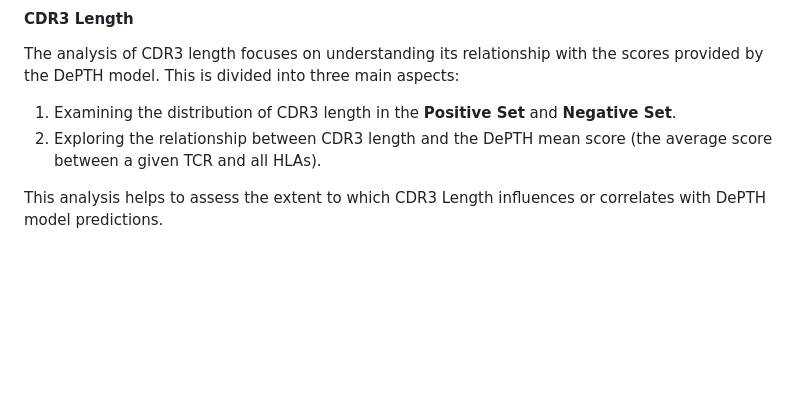
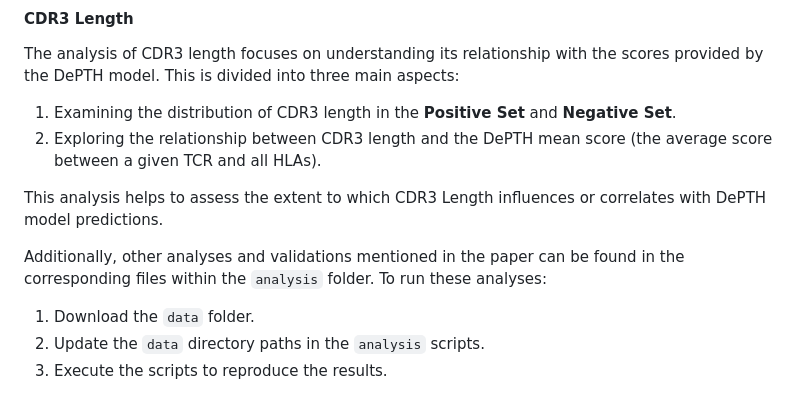
Before and after one commit to FUminlee/DePTH2-Analysis, a Markdown page: README.md, the part around the change. GitHub-like rendering; blank space fills up the shorter version.

```diff
--- a/README.md
+++ b/README.md
@@ -78,3 +78,8 @@ The analysis of CDR3 length focuses on understanding its relationship with the s
 2. Exploring the relationship between CDR3 length and the DePTH mean score (the average score between a given TCR and all HLAs).
 
 This analysis helps to assess the extent to which CDR3 Length influences or correlates with DePTH model predictions.
+
+Additionally, other analyses and validations mentioned in the paper can be found in the corresponding files within the `analysis` folder. To run these analyses:
+1. Download the `data` folder.
+2. Update the `data` directory paths in the `analysis` scripts.
+3. Execute the scripts to reproduce the results.
```
